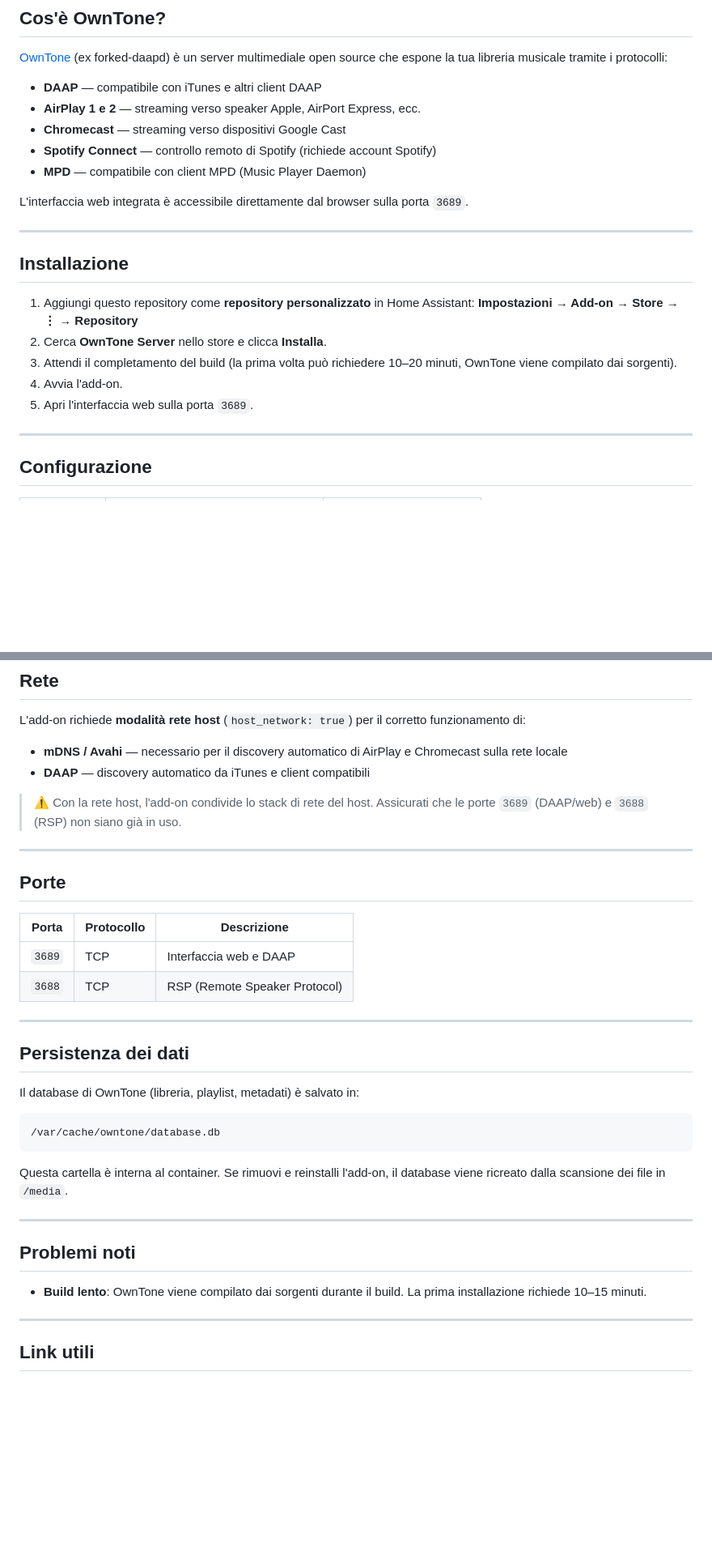
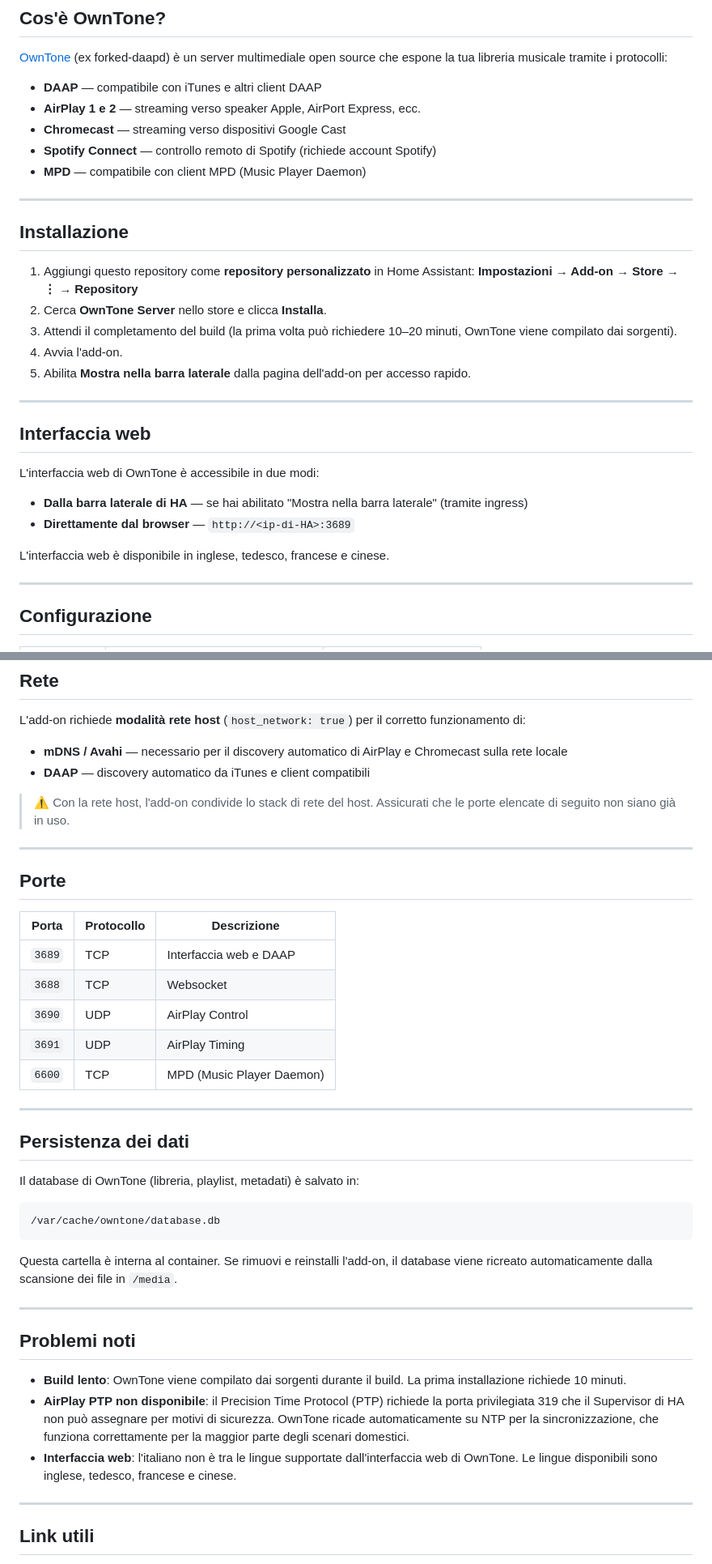
Before and after one commit to Dino0005/homeassistant-nextfiles, a Markdown page: owntone-server/README.md, 2 parts joined by grey strips. Shown at 81% size. Drawn GitHub-style; blank space fills up the shorter version.

````diff
--- a/owntone-server/README.md
+++ b/owntone-server/README.md
@@ -10,8 +10,6 @@
 - **Spotify Connect** — controllo remoto di Spotify (richiede account Spotify)
 - **MPD** — compatibile con client MPD (Music Player Daemon)
 
-L'interfaccia web integrata è accessibile direttamente dal browser sulla porta `3689`.
-
 ---
 
 ## Installazione
@@ -21,7 +19,18 @@ L'interfaccia web integrata è accessibile direttamente dal browser sulla porta
 2. Cerca **OwnTone Server** nello store e clicca **Installa**.
 3. Attendi il completamento del build (la prima volta può richiedere 10–20 minuti, OwnTone viene compilato dai sorgenti).
 4. Avvia l'add-on.
-5. Apri l'interfaccia web sulla porta `3689`.
+5. Abilita **Mostra nella barra laterale** dalla pagina dell'add-on per accesso rapido.
+
+---
+
+## Interfaccia web
+
+L'interfaccia web di OwnTone è accessibile in due modi:
+
+- **Dalla barra laterale di HA** — se hai abilitato "Mostra nella barra laterale" (tramite ingress)
+- **Direttamente dal browser** — `http://<ip-di-HA>:3689`
+
+L'interfaccia web è disponibile in inglese, tedesco, francese e cinese.
 
 ---
 
@@ -60,7 +69,7 @@ L'add-on richiede **modalità rete host** (`host_network: true`) per il corretto
 - **mDNS / Avahi** — necessario per il discovery automatico di AirPlay e Chromecast sulla rete locale
 - **DAAP** — discovery automatico da iTunes e client compatibili
 
-> ⚠️ Con la rete host, l'add-on condivide lo stack di rete del host. Assicurati che le porte `3689` (DAAP/web) e `3688` (RSP) non siano già in uso.
+> ⚠️ Con la rete host, l'add-on condivide lo stack di rete del host. Assicurati che le porte elencate di seguito non siano già in uso.
 
 ---
 
@@ -69,7 +78,10 @@ L'add-on richiede **modalità rete host** (`host_network: true`) per il corretto
 | Porta | Protocollo | Descrizione |
 |---|---|---|
 | `3689` | TCP | Interfaccia web e DAAP |
-| `3688` | TCP | RSP (Remote Speaker Protocol) |
+| `3688` | TCP | Websocket |
+| `3690` | UDP | AirPlay Control |
+| `3691` | UDP | AirPlay Timing |
+| `6600` | TCP | MPD (Music Player Daemon) |
 
 ---
 
@@ -81,13 +93,15 @@ Il database di OwnTone (libreria, playlist, metadati) è salvato in:
 /var/cache/owntone/database.db
 ```
 
-Questa cartella è interna al container. Se rimuovi e reinstalli l'add-on, il database viene ricreato dalla scansione dei file in `/media`.
+Questa cartella è interna al container. Se rimuovi e reinstalli l'add-on, il database viene ricreato automaticamente dalla scansione dei file in `/media`.
 
 ---
 
 ## Problemi noti
 
-- **Build lento**: OwnTone viene compilato dai sorgenti durante il build. La prima installazione richiede 10–15 minuti.
+- **Build lento**: OwnTone viene compilato dai sorgenti durante il build. La prima installazione richiede 10 minuti.
+- **AirPlay PTP non disponibile**: il Precision Time Protocol (PTP) richiede la porta privilegiata 319 che il Supervisor di HA non può assegnare per motivi di sicurezza. OwnTone ricade automaticamente su NTP per la sincronizzazione, che funziona correttamente per la maggior parte degli scenari domestici.
+- **Interfaccia web**: l'italiano non è tra le lingue supportate dall'interfaccia web di OwnTone. Le lingue disponibili sono inglese, tedesco, francese e cinese.
 
 ---
 
````
